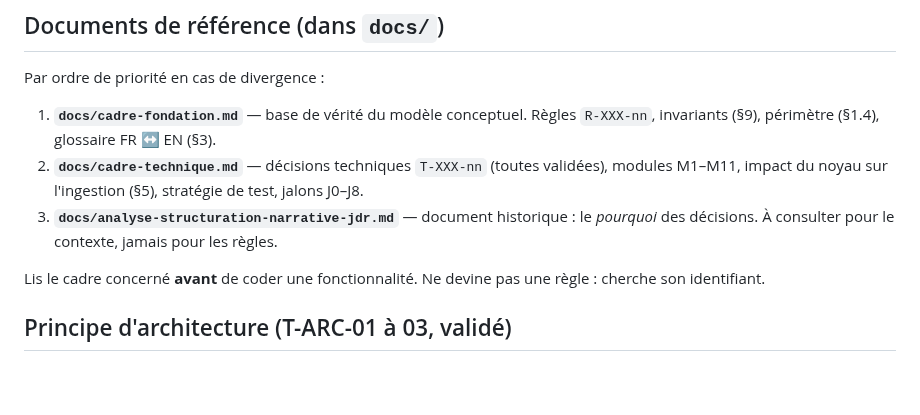
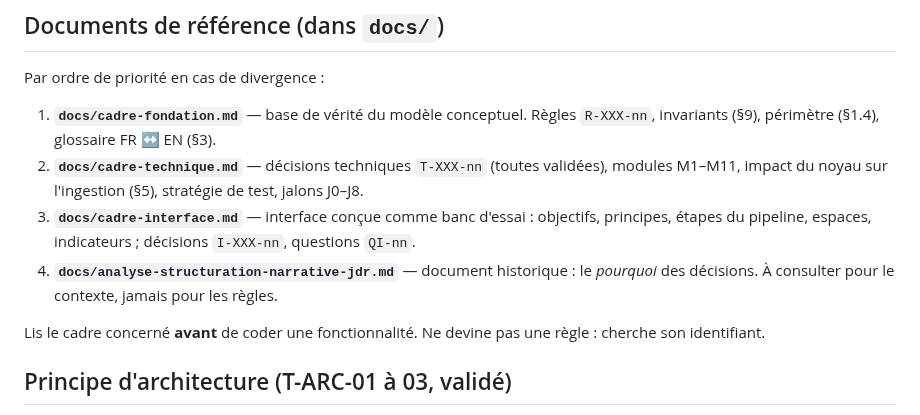
Before and after one commit to ltimsit/WorldKit, a Markdown page: CLAUDE.md, the part around the change. GitHub-like rendering; blank space fills up the shorter version.

Commit message:
Cadre d'interface v0.1 : banc d'essai, étapes du pipeline, espaces, questions QI-01 à QI-10
Co-Authored-By: Claude Opus 5.5 <noreply@anthropic.com>

```diff
--- a/CLAUDE.md
+++ b/CLAUDE.md
@@ -10,7 +10,8 @@ Par ordre de priorité en cas de divergence :
 
 1. **`docs/cadre-fondation.md`** — base de vérité du modèle conceptuel. Règles `R-XXX-nn`, invariants (§9), périmètre (§1.4), glossaire FR ↔ EN (§3).
 2. **`docs/cadre-technique.md`** — décisions techniques `T-XXX-nn` (toutes validées), modules M1–M11, impact du noyau sur l'ingestion (§5), stratégie de test, jalons J0–J8.
-3. **`docs/analyse-structuration-narrative-jdr.md`** — document historique : le *pourquoi* des décisions. À consulter pour le contexte, jamais pour les règles.
+3. **`docs/cadre-interface.md`** — interface conçue comme banc d'essai : objectifs, principes, étapes du pipeline, espaces, indicateurs ; décisions `I-XXX-nn`, questions `QI-nn`.
+4. **`docs/analyse-structuration-narrative-jdr.md`** — document historique : le *pourquoi* des décisions. À consulter pour le contexte, jamais pour les règles.
 
 Lis le cadre concerné **avant** de coder une fonctionnalité. Ne devine pas une règle : cherche son identifiant.
 
```
Also changed, not shown: docs/cadre-interface.md (added, +221 -0 lines).
